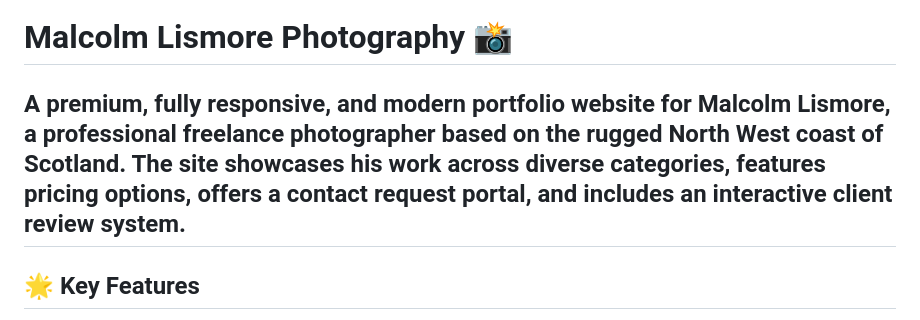
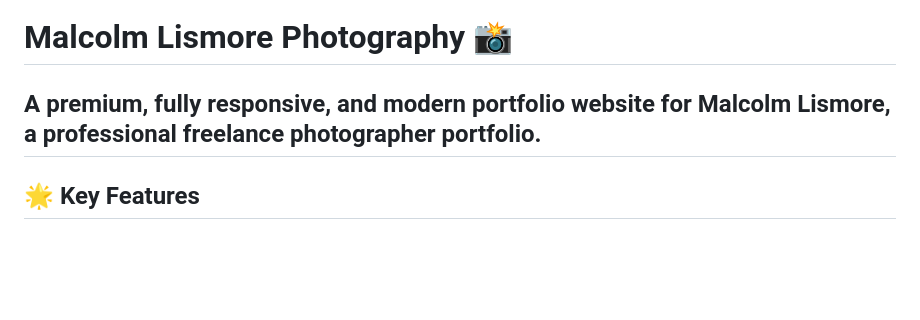
Before and after one commit to MohomedAathif/Malcom-Lismore-Photography, a Markdown page: README.md, the part around the change. Rendered like a GitHub page; blank space fills up the shorter version.

Commit message:
Update README
Updated project description for clarity.

```diff
--- a/README.md
+++ b/README.md
@@ -1,6 +1,6 @@
 # Malcolm Lismore Photography 📸
 
-A premium, fully responsive, and modern portfolio website for **Malcolm Lismore**, a professional freelance photographer based on the rugged North West coast of Scotland. The site showcases his work across diverse categories, features pricing options, offers a contact request portal, and includes an interactive client review system.
+A premium, fully responsive, and modern portfolio website for **Malcolm Lismore**, a professional freelance photographer portfolio.
 ---
 ## 🌟 Key Features
 *   **Sleek Sidebar Navigation:** A modern sidebar layout housing logo branding, page links, and footer licensing, offering seamless navigation.
```
